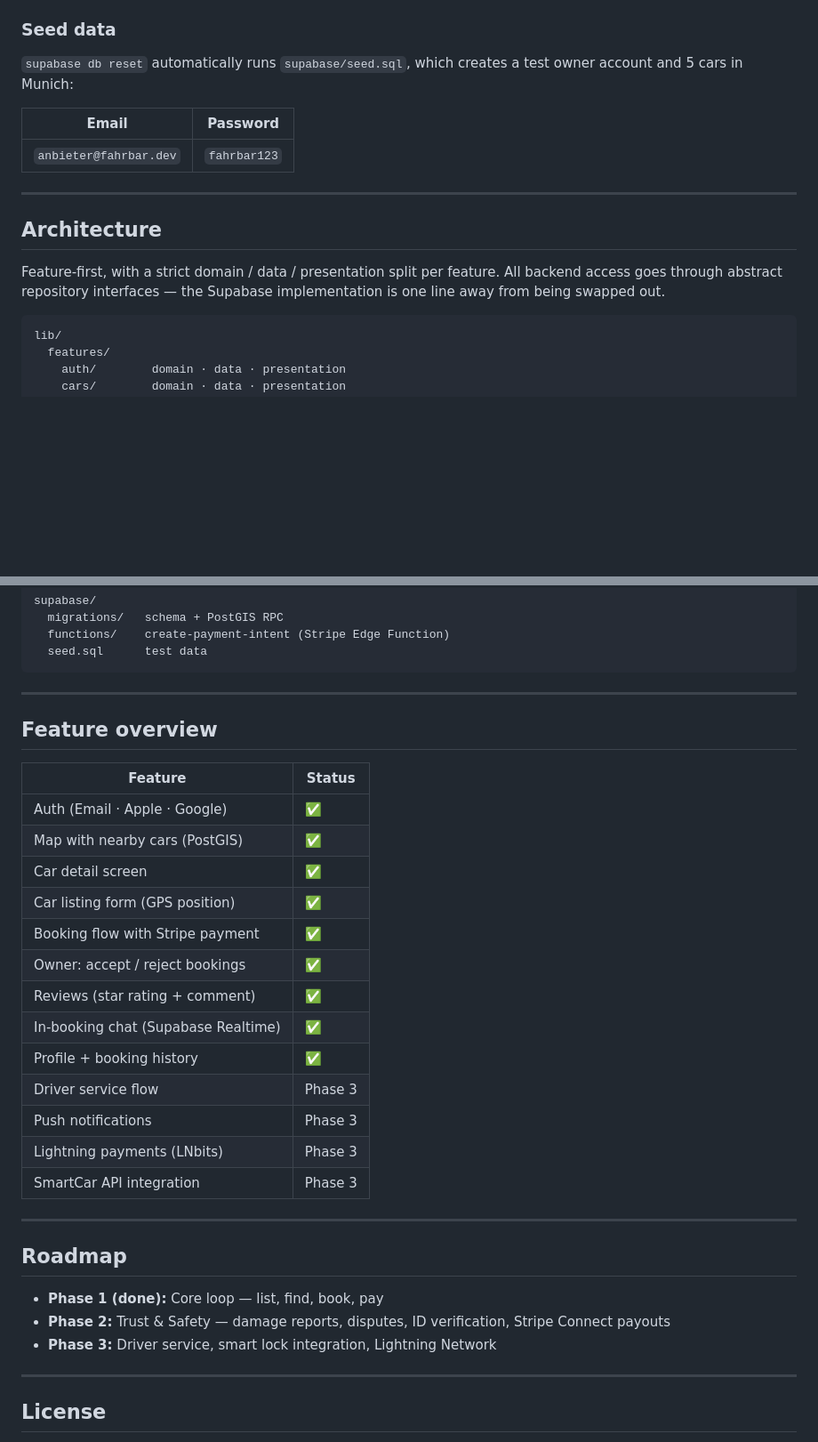
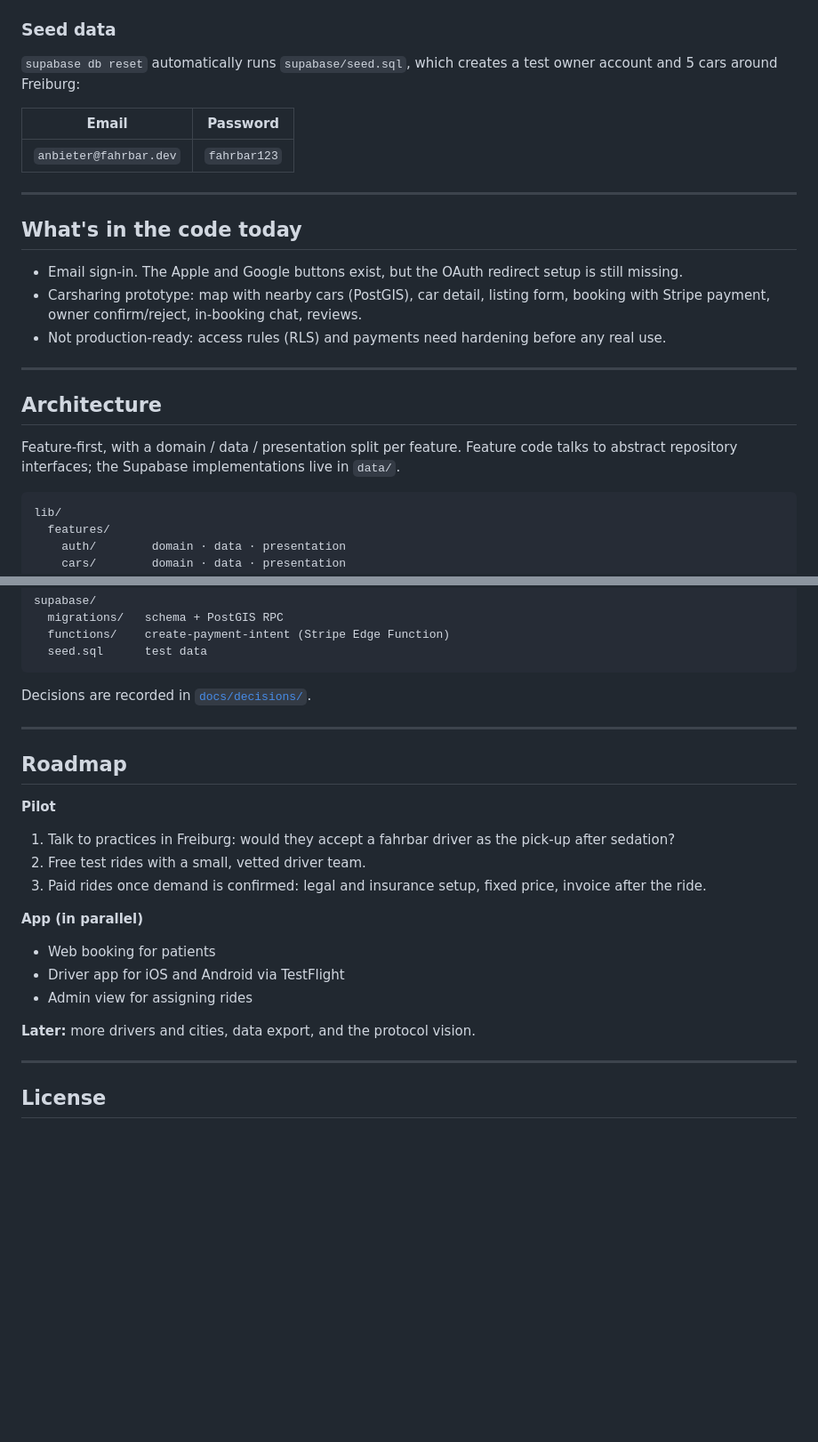
Before and after one commit to robinchoice/fahrbar, a Markdown page: README.md, 2 parts joined by grey strips. Shown at 89% size. GitHub-like rendering; blank space fills up the shorter version.

````diff
--- a/README.md
+++ b/README.md
@@ -78,7 +79,7 @@ The local anon key is printed by `supabase start` or via `supabase status -o env
 
 ### Seed data
 
-`supabase db reset` automatically runs `supabase/seed.sql`, which creates a test owner account and 5 cars in Munich:
+`supabase db reset` automatically runs `supabase/seed.sql`, which creates a test owner account and 5 cars around Freiburg:
 
 | Email | Password |
 |---|---|
@@ -86,9 +87,17 @@ The local anon key is printed by `supabase start` or via `supabase status -o env
 
 ---
 
+## What's in the code today
+
+- Email sign-in. The Apple and Google buttons exist, but the OAuth redirect setup is still missing.
+- Carsharing prototype: map with nearby cars (PostGIS), car detail, listing form, booking with Stripe payment, owner confirm/reject, in-booking chat, reviews.
+- Not production-ready: access rules (RLS) and payments need hardening before any real use.
+
+---
+
 ## Architecture
 
-Feature-first, with a strict domain / data / presentation split per feature. All backend access goes through abstract repository interfaces — the Supabase implementation is one line away from being swapped out.
+Feature-first, with a domain / data / presentation split per feature. Feature code talks to abstract repository interfaces; the Supabase implementations live in `data/`.
 
 ```
 lib/
@@ -111,33 +120,25 @@ supabase/
   seed.sql      test data
 ```
 
----
-
-## Feature overview
-
-| Feature | Status |
-|---|---|
-| Auth (Email · Apple · Google) | ✅ |
-| Map with nearby cars (PostGIS) | ✅ |
-| Car detail screen | ✅ |
-| Car listing form (GPS position) | ✅ |
-| Booking flow with Stripe payment | ✅ |
-| Owner: accept / reject bookings | ✅ |
-| Reviews (star rating + comment) | ✅ |
-| In-booking chat (Supabase Realtime) | ✅ |
-| Profile + booking history | ✅ |
-| Driver service flow | Phase 3 |
-| Push notifications | Phase 3 |
-| Lightning payments (LNbits) | Phase 3 |
-| SmartCar API integration | Phase 3 |
+Decisions are recorded in [`docs/decisions/`](docs/decisions/).
 
 ---
 
 ## Roadmap
 
-- **Phase 1 (done):** Core loop — list, find, book, pay
-- **Phase 2:** Trust & Safety — damage reports, disputes, ID verification, Stripe Connect payouts
-- **Phase 3:** Driver service, smart lock integration, Lightning Network
+**Pilot**
+
+1. Talk to practices in Freiburg: would they accept a fahrbar driver as the pick-up after sedation?
+2. Free test rides with a small, vetted driver team.
+3. Paid rides once demand is confirmed: legal and insurance setup, fixed price, invoice after the ride.
+
+**App (in parallel)**
+
+- Web booking for patients
+- Driver app for iOS and Android via TestFlight
+- Admin view for assigning rides
+
+**Later:** more drivers and cities, data export, and the protocol vision.
 
 ---
 
````
Also changed, not shown: other parts of README.md (+32 -31 lines).
